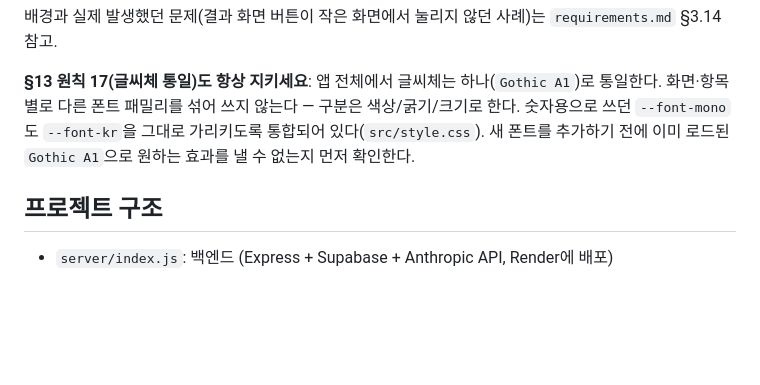
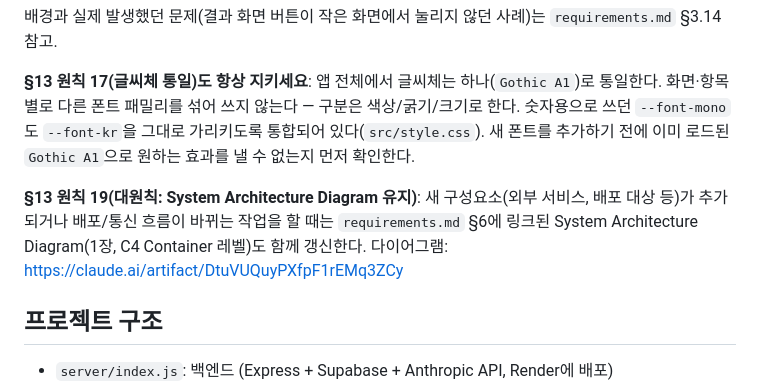
Before and after one commit to JackieJusuk/All-That-Quiz-Toss, a Markdown page: CLAUDE.md, the part around the change. Rendered like a GitHub page; blank space fills up the shorter version.

```diff
--- a/CLAUDE.md
+++ b/CLAUDE.md
@@ -12,6 +12,8 @@
 
 **§13 원칙 17(글씨체 통일)도 항상 지키세요**: 앱 전체에서 글씨체는 하나(`Gothic A1`)로 통일한다. 화면·항목별로 다른 폰트 패밀리를 섞어 쓰지 않는다 — 구분은 색상/굵기/크기로 한다. 숫자용으로 쓰던 `--font-mono`도 `--font-kr`을 그대로 가리키도록 통합되어 있다(`src/style.css`). 새 폰트를 추가하기 전에 이미 로드된 `Gothic A1`으로 원하는 효과를 낼 수 없는지 먼저 확인한다.
 
+**§13 원칙 19(대원칙: System Architecture Diagram 유지)**: 새 구성요소(외부 서비스, 배포 대상 등)가 추가되거나 배포/통신 흐름이 바뀌는 작업을 할 때는 `requirements.md` §6에 링크된 System Architecture Diagram(1장, C4 Container 레벨)도 함께 갱신한다. 다이어그램: https://claude.ai/artifact/DtuVUQuyPXfpF1rEMq3ZCy
+
 ## 프로젝트 구조
 - `server/index.js`: 백엔드 (Express + Supabase + Anthropic API, Render에 배포)
 - `src/main.js`, `src/style.css`, `index.html`: 프론트엔드 (앱인토스 미니앱, vanilla JS)
```
Also changed, not shown: requirements.md (+3 -1 lines).
